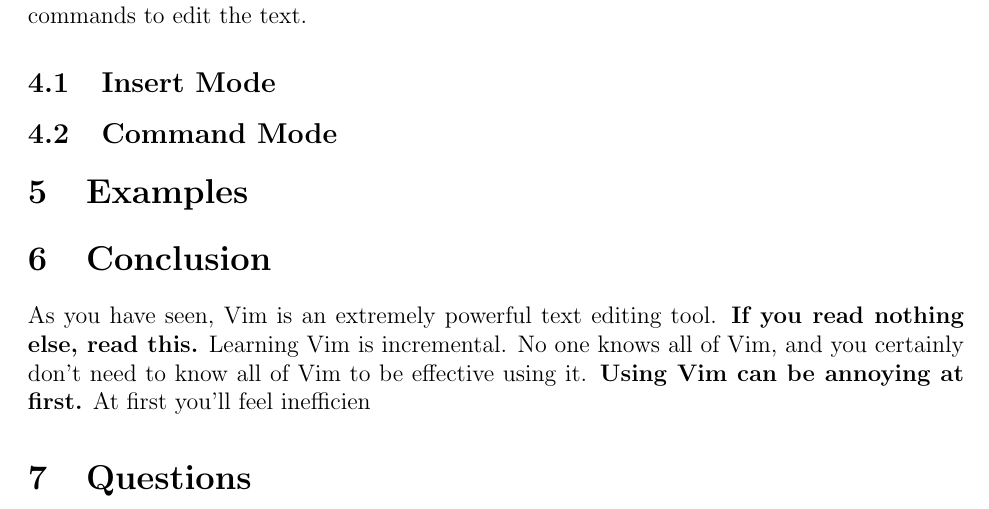
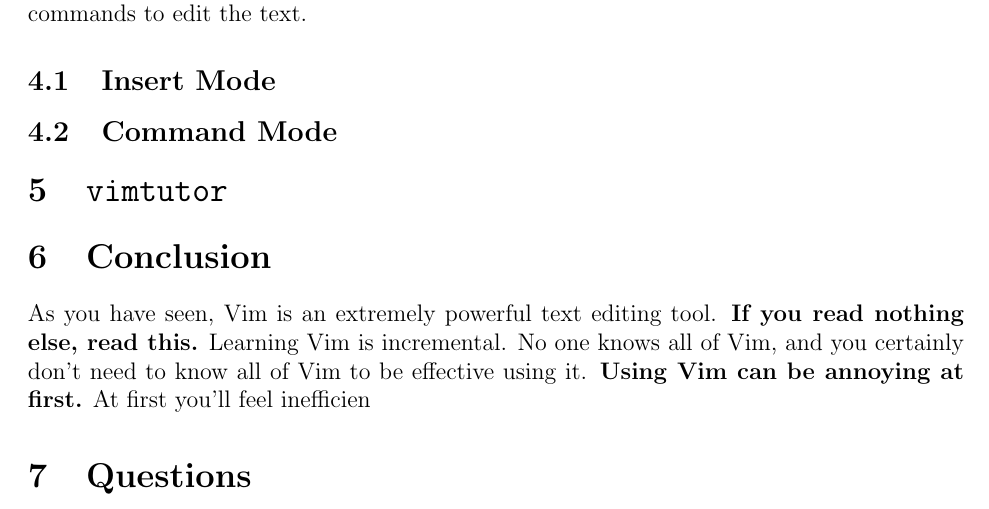
Before and after one commit to justaparth/Vim-Skill-Module, a LaTeX document (vim_sm.tex): part of page 2 of 2, cut so that both start at the same text. Compiled offline with pdfLaTeX.

Commit message:
Added vimtutor section skeleton

```diff
--- a/vim_sm.tex
+++ b/vim_sm.tex
@@ -73,10 +73,10 @@
 \subsection{Insert Mode}
 %%not much to explain
 \subsection{Command Mode}
-%%add in all the commands possible here
+%%show some basics here
 
-\section{Examples}
-%include examples of how to use vim
+\section{\texttt{vimtutor}}
+%%Use vim tutor to actually do this
 
 \section{Conclusion}
 As you have seen, Vim is an extremely powerful text editing tool. {\bf If
```
Also changed, not shown: vim_sm.pdf.
